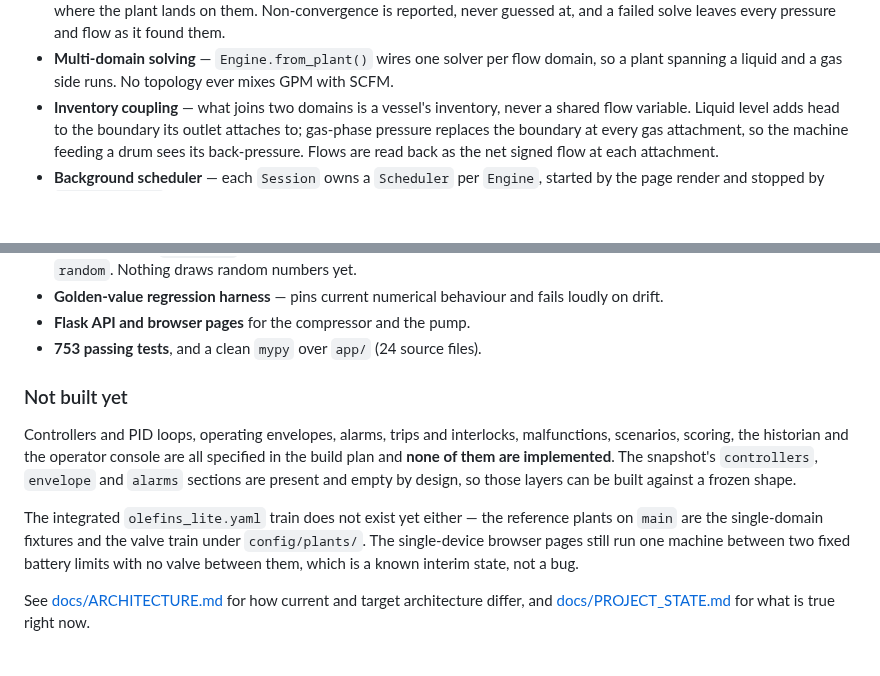
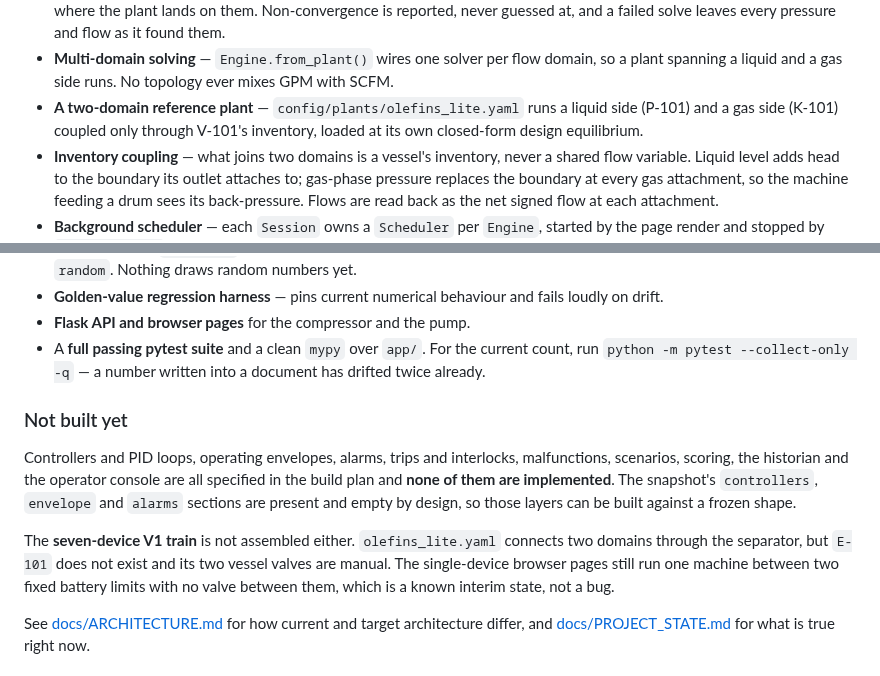
Before and after one commit to gareytwin1/plant-simulator, a Markdown page: README.md, 2 parts joined by grey strips. Drawn GitHub-style; blank space fills up the shorter version.

```diff
--- a/README.md
+++ b/README.md
@@ -54,6 +54,9 @@ drive equipment it has never seen before.
 - **Multi-domain solving** — `Engine.from_plant()` wires one solver per flow
   domain, so a plant spanning a liquid and a gas side runs. No topology ever
   mixes GPM with SCFM.
+- **A two-domain reference plant** — `config/plants/olefins_lite.yaml` runs a
+  liquid side (P-101) and a gas side (K-101) coupled only through V-101's
+  inventory, loaded at its own closed-form design equilibrium.
 - **Inventory coupling** — what joins two domains is a vessel's inventory,
   never a shared flow variable. Liquid level adds head to the boundary its
   outlet attaches to; gas-phase pressure replaces the boundary at every gas
@@ -77,7 +80,9 @@ drive equipment it has never seen before.
 - **Golden-value regression harness** — pins current numerical behaviour and
   fails loudly on drift.
 - **Flask API and browser pages** for the compressor and the pump.
-- **753 passing tests**, and a clean `mypy` over `app/` (24 source files).
+- A **full passing pytest suite** and a clean `mypy` over `app/`. For the
+  current count, run `python -m pytest --collect-only -q` — a number written
+  into a document has drifted twice already.
 
 ### Not built yet
 
@@ -87,11 +92,11 @@ all specified in the build plan and **none of them are implemented**. The
 snapshot's `controllers`, `envelope` and `alarms` sections are present and
 empty by design, so those layers can be built against a frozen shape.
 
-The integrated `olefins_lite.yaml` train does not exist yet either — the
-reference plants on `main` are the single-domain fixtures and the valve train
-under `config/plants/`. The single-device browser pages still run one machine
-between two fixed battery limits with no valve between them, which is a known
-interim state, not a bug.
+The **seven-device V1 train** is not assembled either. `olefins_lite.yaml`
+connects two domains through the separator, but `E-101` does not exist and its
+two vessel valves are manual. The single-device browser pages still run one
+machine between two fixed battery limits with no valve between them, which is a
+known interim state, not a bug.
 
 See [docs/ARCHITECTURE.md](docs/ARCHITECTURE.md) for how current and target
 architecture differ, and [docs/PROJECT_STATE.md](docs/PROJECT_STATE.md) for
```
Also changed, not shown: DEVELOPMENT.md (+13 -6 lines), docs/ARCHITECTURE.md (+8 -9 lines).
